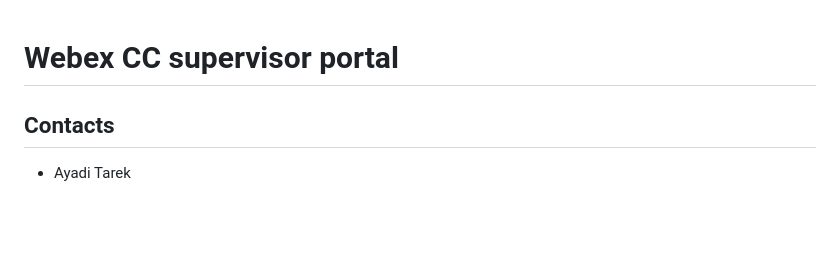
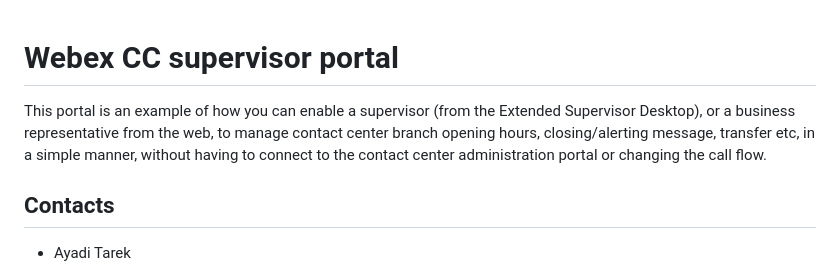
Before and after one commit to TarekAyadiDev/WxCCPortal, a Markdown page: README.md, the part around the change. Rendered like a GitHub page; blank space fills up the shorter version.

```diff
--- a/README.md
+++ b/README.md
@@ -1,4 +1,6 @@
 # Webex CC supervisor portal
+
+This portal is an example of how you can enable a supervisor (from the Extended Supervisor Desktop), or a business representative from the web, to manage contact center branch opening hours, closing/alerting message, transfer etc, in a simple manner, without having to connect to the contact center administration portal or changing the call flow.
 
 ## Contacts
 * Ayadi Tarek
```
